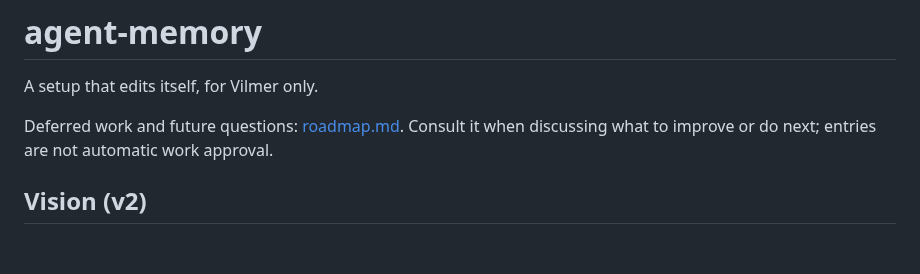
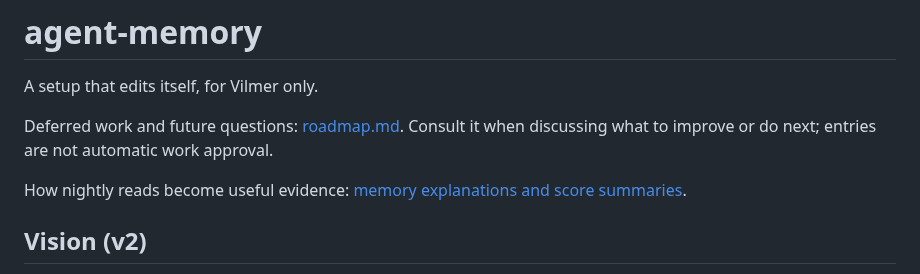
Before and after one commit to vilmerfrost/agent-memory, a Markdown page: README.md, the part around the change. GitHub-like rendering; blank space fills up the shorter version.

Commit message:
docs: link nightly evidence consumption behavior

```diff
--- a/README.md
+++ b/README.md
@@ -4,6 +4,9 @@ A setup that edits itself, for Vilmer only.
 
 Deferred work and future questions: [roadmap.md](roadmap.md). Consult it when
 discussing what to improve or do next; entries are not automatic work approval.
+
+How nightly reads become useful evidence:
+[memory explanations and score summaries](docs/integrations/nightly-consumption.md).
 
 ## Vision (v2)
 
```
